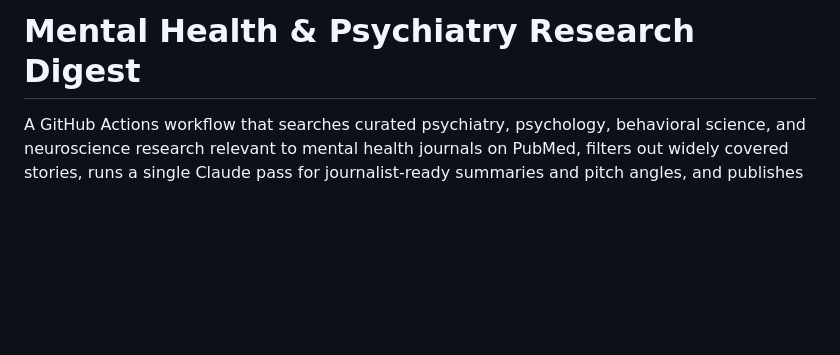
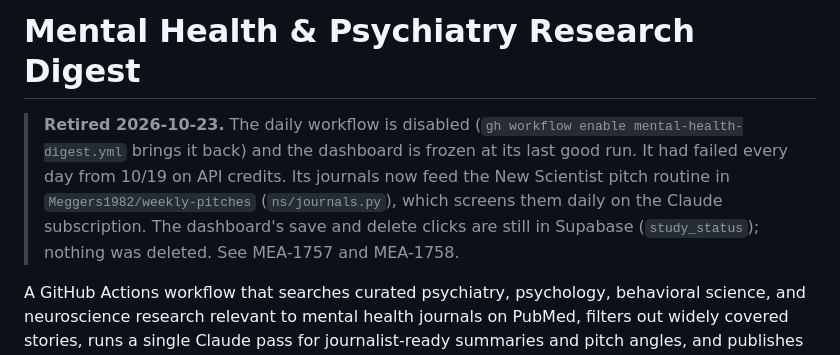
Before and after one commit to Meggers1982/mental-health-digest, a Markdown page: README.md, the part around the change. GitHub-like rendering; blank space fills up the shorter version.

Commit message:
Retire the digest: workflow disabled, journals moved to the New Scientist routine
Co-Authored-By: Claude Opus 5.5 <noreply@anthropic.com>

```diff
--- a/README.md
+++ b/README.md
@@ -1,4 +1,6 @@
 # Mental Health & Psychiatry Research Digest
+
+> **Retired 2026-10-23.** The daily workflow is disabled (`gh workflow enable mental-health-digest.yml` brings it back) and the dashboard is frozen at its last good run. It had failed every day from 10/19 on API credits. Its journals now feed the New Scientist pitch routine in `Meggers1982/weekly-pitches` (`ns/journals.py`), which screens them daily on the Claude subscription. The dashboard's save and delete clicks are still in Supabase (`study_status`); nothing was deleted. See MEA-1757 and MEA-1758.
 
 A GitHub Actions workflow that searches curated psychiatry, psychology, behavioral science, and neuroscience research relevant to mental health journals on PubMed, filters out widely covered stories, runs a single Claude pass for journalist-ready summaries and pitch angles, and publishes results to a GitHub Pages dashboard.
 
```
